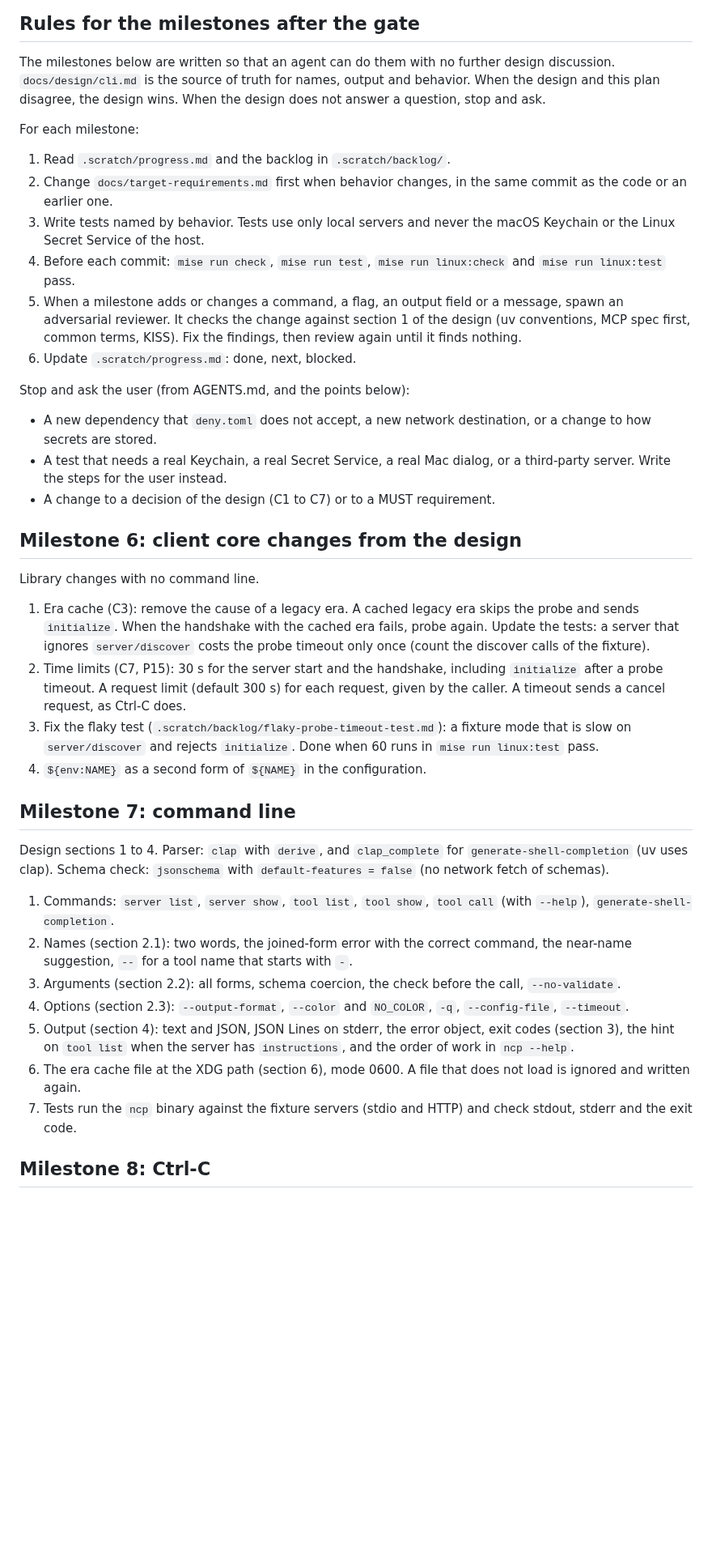
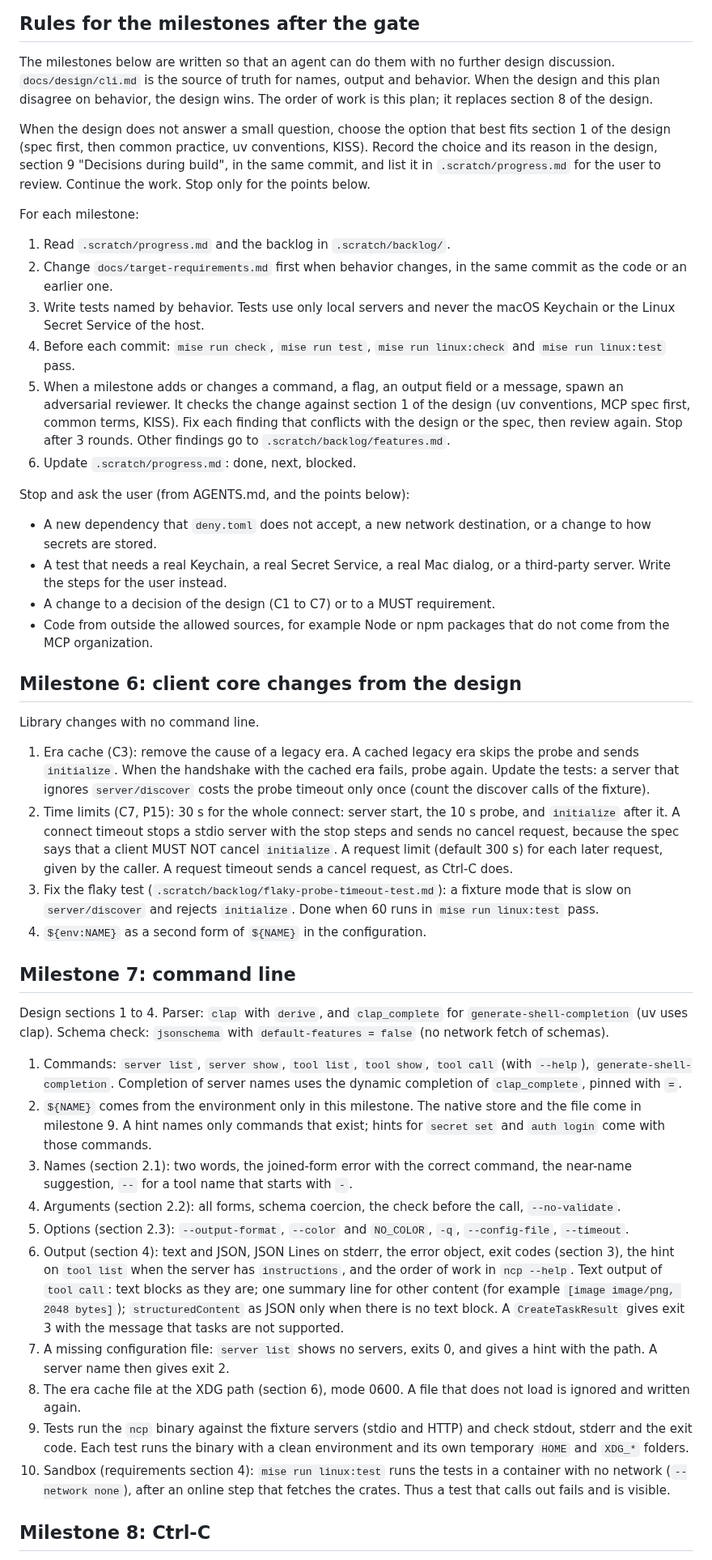
Before and after one commit to darcien/ncp, a Markdown page: docs/plan.md, the part around one of its changes. Shown at 81% size. GitHub-like rendering; blank space fills up the shorter version.

```diff
--- a/docs/plan.md
+++ b/docs/plan.md
@@ -69,8 +69,16 @@ decisions C1 to C7 in its section 7.
 
 The milestones below are written so that an agent can do them with no
 further design discussion. `docs/design/cli.md` is the source of truth for
-names, output and behavior. When the design and this plan disagree, the
-design wins. When the design does not answer a question, stop and ask.
+names, output and behavior. When the design and this plan disagree on
+behavior, the design wins. The order of work is this plan; it replaces
+section 8 of the design.
+
+When the design does not answer a small question, choose the option that
+best fits section 1 of the design (spec first, then common practice, uv
+conventions, KISS). Record the choice and its reason in the design, section
+9 "Decisions during build", in the same commit, and list it in
+`.scratch/progress.md` for the user to review. Continue the work. Stop only
+for the points below.
 
 For each milestone:
 
@@ -84,7 +92,9 @@ For each milestone:
 5. When a milestone adds or changes a command, a flag, an output field or a
    message, spawn an adversarial reviewer. It checks the change against
    section 1 of the design (uv conventions, MCP spec first, common terms,
-   KISS). Fix the findings, then review again until it finds nothing.
+   KISS). Fix each finding that conflicts with the design or the spec, then
+   review again. Stop after 3 rounds. Other findings go to
+   `.scratch/backlog/features.md`.
 6. Update `.scratch/progress.md`: done, next, blocked.
 
 Stop and ask the user (from AGENTS.md, and the points below):
@@ -94,6 +104,8 @@ Stop and ask the user (from AGENTS.md, and the points below):
 - A test that needs a real Keychain, a real Secret Service, a real Mac
   dialog, or a third-party server. Write the steps for the user instead.
 - A change to a decision of the design (C1 to C7) or to a MUST requirement.
+- Code from outside the allowed sources, for example Node or npm packages
+  that do not come from the MCP organization.
 
 ## Milestone 6: client core changes from the design
 
@@ -104,10 +116,12 @@ Library changes with no command line.
    cached era fails, probe again. Update the tests: a server that ignores
    `server/discover` costs the probe timeout only once (count the discover
    calls of the fixture).
-2. Time limits (C7, P15): 30 s for the server start and the handshake,
-   including `initialize` after a probe timeout. A request limit (default
-   300 s) for each request, given by the caller. A timeout sends a cancel
-   request, as Ctrl-C does.
+2. Time limits (C7, P15): 30 s for the whole connect: server start, the
+   10 s probe, and `initialize` after it. A connect timeout stops a stdio
+   server with the stop steps and sends no cancel request, because the spec
+   says that a client MUST NOT cancel `initialize`. A request limit (default
+   300 s) for each later request, given by the caller. A request timeout
+   sends a cancel request, as Ctrl-C does.
 3. Fix the flaky test (`.scratch/backlog/flaky-probe-timeout-test.md`): a
    fixture mode that is slow on `server/discover` and rejects `initialize`.
    Done when 60 runs in `mise run linux:test` pass.
@@ -120,21 +134,38 @@ for `generate-shell-completion` (uv uses clap). Schema check: `jsonschema`
 with `default-features = false` (no network fetch of schemas).
 
 1. Commands: `server list`, `server show`, `tool list`, `tool show`,
-   `tool call` (with `--help`), `generate-shell-completion`.
-2. Names (section 2.1): two words, the joined-form error with the correct
+   `tool call` (with `--help`), `generate-shell-completion`. Completion of
+   server names uses the dynamic completion of `clap_complete`, pinned with
+   `=`.
+2. `${NAME}` comes from the environment only in this milestone. The native
+   store and the file come in milestone 9. A hint names only commands that
+   exist; hints for `secret set` and `auth login` come with those commands.
+3. Names (section 2.1): two words, the joined-form error with the correct
    command, the near-name suggestion, `--` for a tool name that starts with
    `-`.
-3. Arguments (section 2.2): all forms, schema coercion, the check before the
+4. Arguments (section 2.2): all forms, schema coercion, the check before the
    call, `--no-validate`.
-4. Options (section 2.3): `--output-format`, `--color` and `NO_COLOR`,
+5. Options (section 2.3): `--output-format`, `--color` and `NO_COLOR`,
    `-q`, `--config-file`, `--timeout`.
-5. Output (section 4): text and JSON, JSON Lines on stderr, the error object,
+6. Output (section 4): text and JSON, JSON Lines on stderr, the error object,
    exit codes (section 3), the hint on `tool list` when the server has
-   `instructions`, and the order of work in `ncp --help`.
-6. The era cache file at the XDG path (section 6), mode 0600. A file that
+   `instructions`, and the order of work in `ncp --help`. Text output of
+   `tool call`: text blocks as they are; one summary line for other content
+   (for example `[image image/png, 2048 bytes]`); `structuredContent` as JSON
+   only when there is no text block. A `CreateTaskResult` gives exit 3 with
+   the message that tasks are not supported.
+7. A missing configuration file: `server list` shows no servers, exits 0,
+   and gives a hint with the path. A server name then gives exit 2.
+8. The era cache file at the XDG path (section 6), mode 0600. A file that
    does not load is ignored and written again.
-7. Tests run the `ncp` binary against the fixture servers (stdio and HTTP)
-   and check stdout, stderr and the exit code.
+9. Tests run the `ncp` binary against the fixture servers (stdio and HTTP)
+   and check stdout, stderr and the exit code. Each test runs the binary
+   with a clean environment and its own temporary `HOME` and `XDG_*`
+   folders.
+10. Sandbox (requirements section 4): `mise run linux:test` runs the tests
+    in a container with no network (`--network none`), after an online step
+    that fetches the crates. Thus a test that calls out fails and is
+    visible.
 
 ## Milestone 8: Ctrl-C
 
```
Also changed, not shown: other parts of docs/plan.md (+40 -18 lines), docs/design/cli.md (+10 -13 lines), docs/target-requirements.md (+1 -1 lines).
